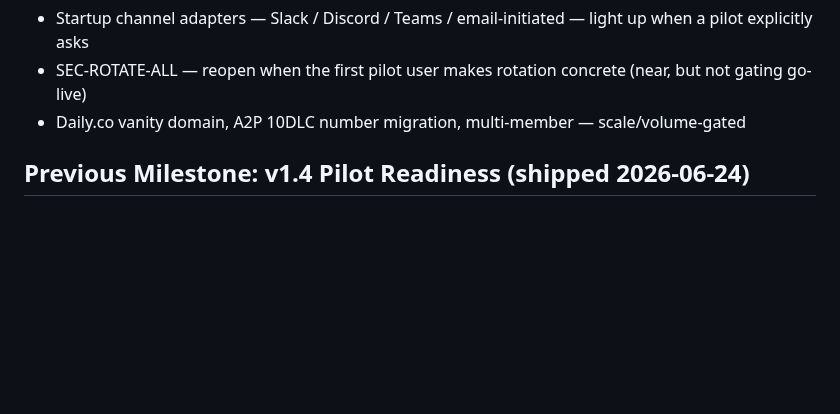
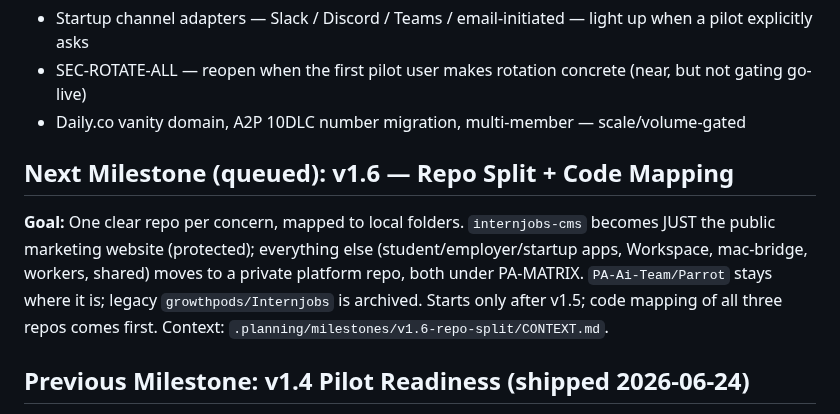
Before and after one commit to PA-MATRIX/internjobs-marketing-website, a Markdown page: .planning/PROJECT.md, the part around the change. Rendered like a GitHub page; blank space fills up the shorter version.

Commit message:
docs: queue milestone v1.6 repo split + code mapping (after v1.5)
Co-Authored-By: Claude Sonnet 5.5 <noreply@anthropic.com>

```diff
--- a/.planning/PROJECT.md
+++ b/.planning/PROJECT.md
@@ -27,6 +27,10 @@ InternJobs.ai helps students and startups meet through natural messages, not res
 - Startup channel adapters — Slack / Discord / Teams / email-initiated — light up when a pilot explicitly asks
 - SEC-ROTATE-ALL — reopen when the first pilot user makes rotation concrete (near, but not gating go-live)
 - Daily.co vanity domain, A2P 10DLC number migration, multi-member — scale/volume-gated
+
+## Next Milestone (queued): v1.6 — Repo Split + Code Mapping
+
+**Goal:** One clear repo per concern, mapped to local folders. `internjobs-cms` becomes JUST the public marketing website (protected); everything else (student/employer/startup apps, Workspace, mac-bridge, workers, shared) moves to a private platform repo, both under PA-MATRIX. `PA-Ai-Team/Parrot` stays where it is; legacy `growthpods/Internjobs` is archived. Starts only after v1.5; code mapping of all three repos comes first. Context: `.planning/milestones/v1.6-repo-split/CONTEXT.md`.
 
 ## Previous Milestone: v1.4 Pilot Readiness (shipped 2026-06-24)
 
```
Also changed, not shown: .planning/ROADMAP.md (+1 -0 lines), 1 other file.
